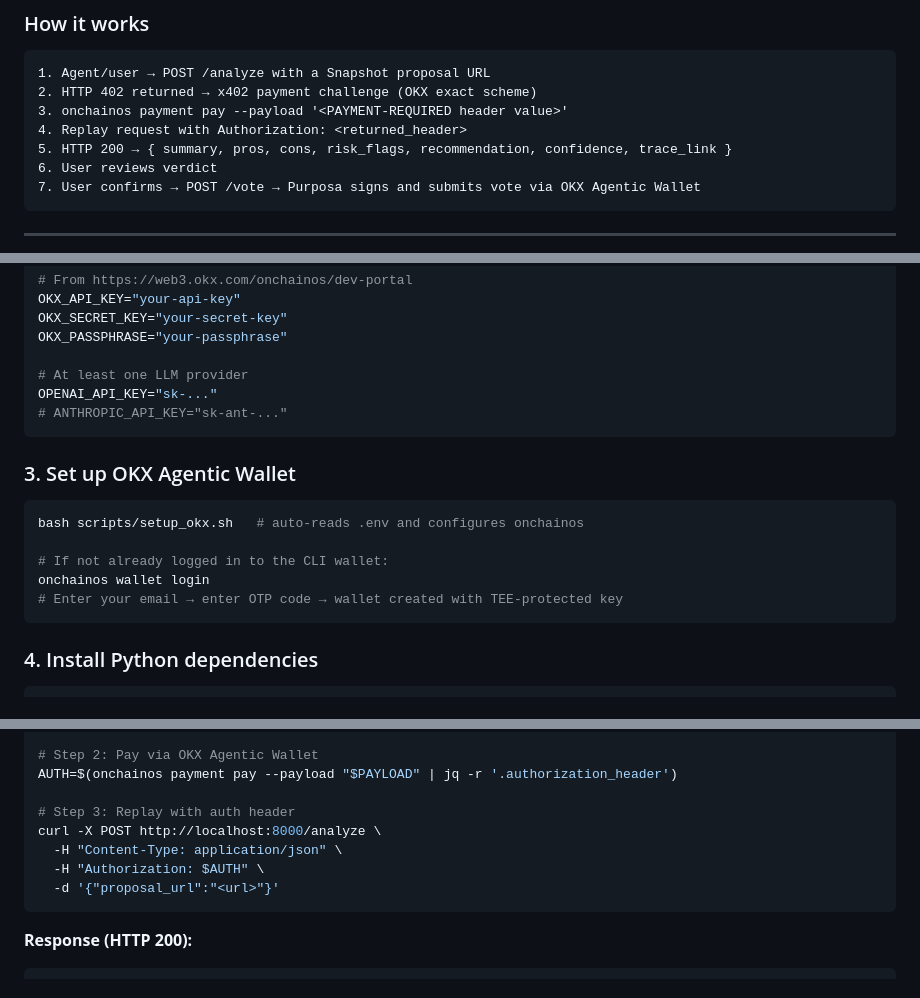
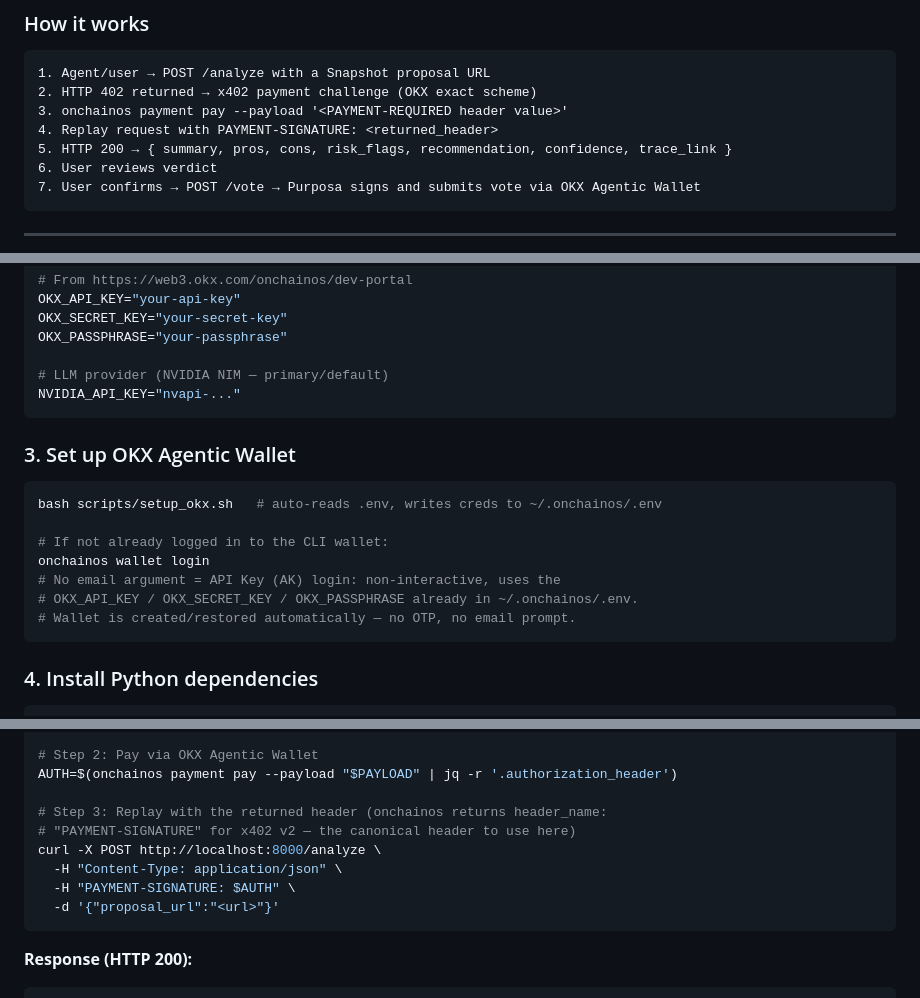
Before and after one commit to wumpomakeit/purposa, a Markdown page: README.md, 3 parts joined by grey strips. Drawn GitHub-style.

Commit message:
docs: fix stale credential/login/header examples in README
1. Credentials section listed OPENAI_API_KEY/ANTHROPIC_API_KEY, but
   config.py's has_llm_credentials only declares NVIDIA_API_KEY as a
   real Settings field (nvidia_api_key, aliased from NVIDIA_API_KEY) —
   OpenAI/Anthropic keys are an undeclared os.environ-only fallback,
   not the primary supported path. Updated the example to NVIDIA_API_KEY.
2. 'Set up OKX Agentic Wallet' described an email + OTP flow, but
   scripts/setup_okx.sh writes OKX_API_KEY/SECRET_KEY/PASSPHRASE to
   ~/.onchainos/.env first — running 'onchainos wallet login' with no
   email argument after that actually performs non-interactive AK
   (API Key) login (confirmed via 'onchainos wallet login --help':
   email is optional, 'omit for AK login'), not an OTP prompt.
3. The /analyze API Reference example replayed the payment with an
   'Authorization' header. onchainos payment pay actually returns
   header_name: 'PAYMENT-SIGNATURE' for x402 v2 (verified repeatedly
   against the real CLI output in this deployment) — Authorization is
   only accepted as a secondary/dev fallback in payments/x402.py, not
   the canonical header. Fixed this example plus the same stale
   'Authorization' reference in the top-level How it works overview
   for consistency.

Co-authored-by: wumpo <wumpomakeit@users.noreply.github.com>

````diff
--- a/README.md
+++ b/README.md
@@ -25,7 +25,7 @@ Without leaving your conversation context.
 1. Agent/user → POST /analyze with a Snapshot proposal URL
 2. HTTP 402 returned → x402 payment challenge (OKX exact scheme)
 3. onchainos payment pay --payload '<PAYMENT-REQUIRED header value>'
-4. Replay request with Authorization: <returned_header>
+4. Replay request with PAYMENT-SIGNATURE: <returned_header>
 5. HTTP 200 → { summary, pros, cons, risk_flags, recommendation, confidence, trace_link }
 6. User reviews verdict
 7. User confirms → POST /vote → Purposa signs and submits vote via OKX Agentic Wallet
@@ -61,19 +61,20 @@ OKX_API_KEY="your-api-key"
 OKX_SECRET_KEY="your-secret-key"
 OKX_PASSPHRASE="your-passphrase"
 
-# At least one LLM provider
-OPENAI_API_KEY="sk-..."
-# ANTHROPIC_API_KEY="sk-ant-..."
+# LLM provider (NVIDIA NIM — primary/default)
+NVIDIA_API_KEY="nvapi-..."
 ```
 
 ### 3. Set up OKX Agentic Wallet
 
 ```bash
-bash scripts/setup_okx.sh   # auto-reads .env and configures onchainos
+bash scripts/setup_okx.sh   # auto-reads .env, writes creds to ~/.onchainos/.env
 
 # If not already logged in to the CLI wallet:
 onchainos wallet login
-# Enter your email → enter OTP code → wallet created with TEE-protected key
+# No email argument = API Key (AK) login: non-interactive, uses the
+# OKX_API_KEY / OKX_SECRET_KEY / OKX_PASSPHRASE already in ~/.onchainos/.env.
+# Wallet is created/restored automatically — no OTP, no email prompt.
 ```
 
 ### 4. Install Python dependencies
@@ -140,10 +141,11 @@ PAYLOAD=$(curl -s -X POST http://localhost:8000/analyze \
 # Step 2: Pay via OKX Agentic Wallet
 AUTH=$(onchainos payment pay --payload "$PAYLOAD" | jq -r '.authorization_header')
 
-# Step 3: Replay with auth header
+# Step 3: Replay with the returned header (onchainos returns header_name:
+# "PAYMENT-SIGNATURE" for x402 v2 — the canonical header to use here)
 curl -X POST http://localhost:8000/analyze \
   -H "Content-Type: application/json" \
-  -H "Authorization: $AUTH" \
+  -H "PAYMENT-SIGNATURE: $AUTH" \
   -d '{"proposal_url":"<url>"}'
 ```
 
````
